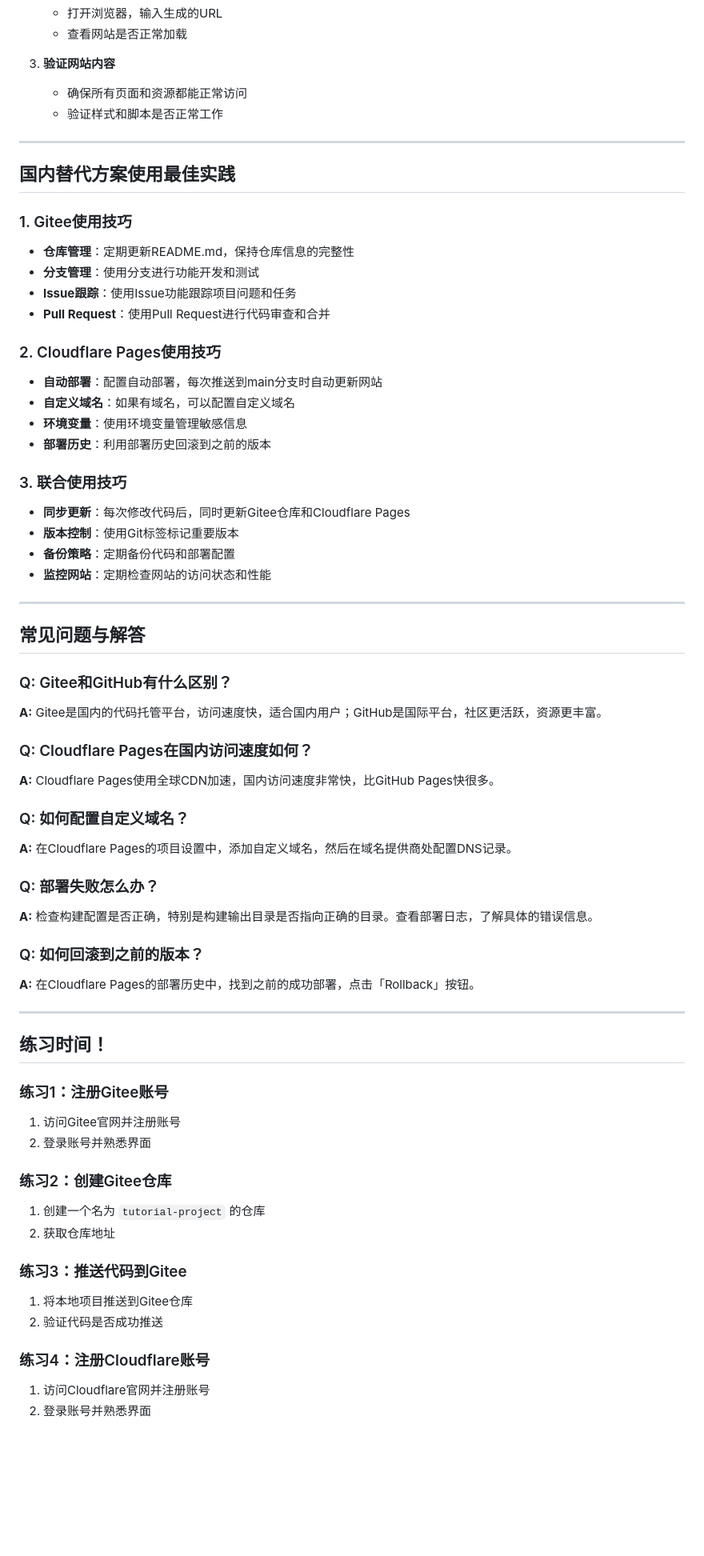
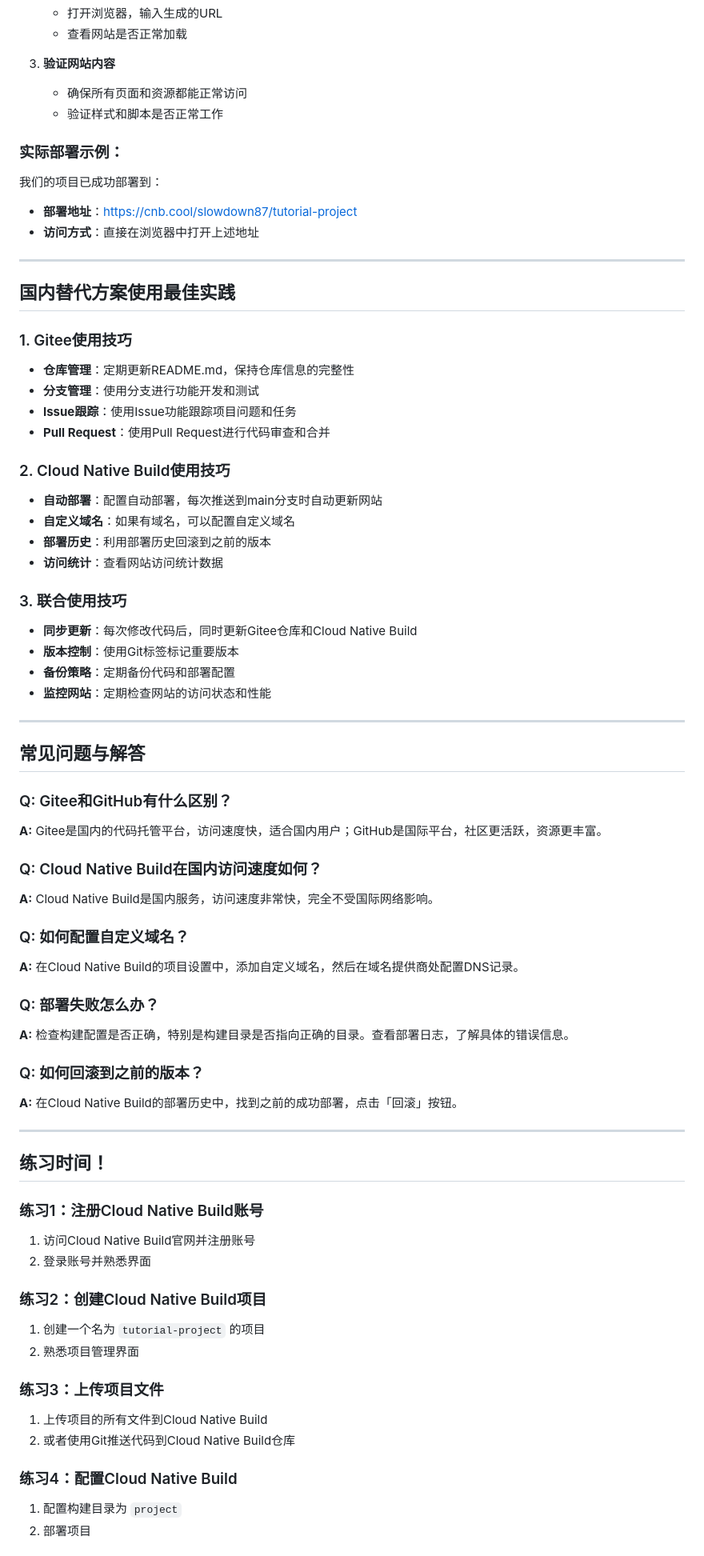
Before and after one commit to slowdown87/tutorial-project, a Markdown page: docs/chapter04/section01.md, the part around one of its changes. Shown at 80% size. GitHub-like rendering; blank space fills up the shorter version.

```diff
--- a/docs/chapter04/section01.md
+++ b/docs/chapter04/section01.md
@@ -193,6 +135,12 @@
 3. **验证网站内容**
    - 确保所有页面和资源都能正常访问
    - 验证样式和脚本是否正常工作
+
+### 实际部署示例：
+
+我们的项目已成功部署到：
+- **部署地址**：[https://cnb.cool/slowdown87/tutorial-project](https://cnb.cool/slowdown87/tutorial-project)
+- **访问方式**：直接在浏览器中打开上述地址
 
 ---
 
@@ -205,16 +153,16 @@
 - **Issue跟踪**：使用Issue功能跟踪项目问题和任务
 - **Pull Request**：使用Pull Request进行代码审查和合并
 
-### 2. Cloudflare Pages使用技巧
+### 2. Cloud Native Build使用技巧
 
 - **自动部署**：配置自动部署，每次推送到main分支时自动更新网站
 - **自定义域名**：如果有域名，可以配置自定义域名
-- **环境变量**：使用环境变量管理敏感信息
 - **部署历史**：利用部署历史回滚到之前的版本
+- **访问统计**：查看网站访问统计数据
 
 ### 3. 联合使用技巧
 
-- **同步更新**：每次修改代码后，同时更新Gitee仓库和Cloudflare Pages
+- **同步更新**：每次修改代码后，同时更新Gitee仓库和Cloud Native Build
 - **版本控制**：使用Git标签标记重要版本
 - **备份策略**：定期备份代码和部署配置
 - **监控网站**：定期检查网站的访问状态和性能
@@ -226,35 +174,35 @@
 ### Q: Gitee和GitHub有什么区别？
 **A:** Gitee是国内的代码托管平台，访问速度快，适合国内用户；GitHub是国际平台，社区更活跃，资源更丰富。
 
-### Q: Cloudflare Pages在国内访问速度如何？
-**A:** Cloudflare Pages使用全球CDN加速，国内访问速度非常快，比GitHub Pages快很多。
+### Q: Cloud Native Build在国内访问速度如何？
+**A:** Cloud Native Build是国内服务，访问速度非常快，完全不受国际网络影响。
 
 ### Q: 如何配置自定义域名？
-**A:** 在Cloudflare Pages的项目设置中，添加自定义域名，然后在域名提供商处配置DNS记录。
+**A:** 在Cloud Native Build的项目设置中，添加自定义域名，然后在域名提供商处配置DNS记录。
 
 ### Q: 部署失败怎么办？
-**A:** 检查构建配置是否正确，特别是构建输出目录是否指向正确的目录。查看部署日志，了解具体的错误信息。
+**A:** 检查构建配置是否正确，特别是构建目录是否指向正确的目录。查看部署日志，了解具体的错误信息。
 
 ### Q: 如何回滚到之前的版本？
-**A:** 在Cloudflare Pages的部署历史中，找到之前的成功部署，点击「Rollback」按钮。
+**A:** 在Cloud Native Build的部署历史中，找到之前的成功部署，点击「回滚」按钮。
 
 ---
 
 ## 练习时间！
 
-### 练习1：注册Gitee账号
-1. 访问Gitee官网并注册账号
+### 练习1：注册Cloud Native Build账号
+1. 访问Cloud Native Build官网并注册账号
 2. 登录账号并熟悉界面
 
-### 练习2：创建Gitee仓库
-1. 创建一个名为 `tutorial-project` 的仓库
-2. 获取仓库地址
+### 练习2：创建Cloud Native Build项目
+1. 创建一个名为 `tutorial-project` 的项目
+2. 熟悉项目管理界面
 
-### 练习3：推送代码到Gitee
-1. 将本地项目推送到Gitee仓库
-2. 验证代码是否成功推送
+### 练习3：上传项目文件
+1. 上传项目的所有文件到Cloud Native Build
+2. 或者使用Git推送代码到Cloud Native Build仓库
 
-### 练习4：注册Cloudflare账号
-1. 访问Cloudflare官网并注册账号
-2. 登录账号并熟悉界面
+### 练习4：配置Cloud Native Build
+1. 配置构建目录为 `project`
+2. 部署项目
 
```
Also changed, not shown: other parts of docs/chapter04/section01.md (+42 -106 lines).
